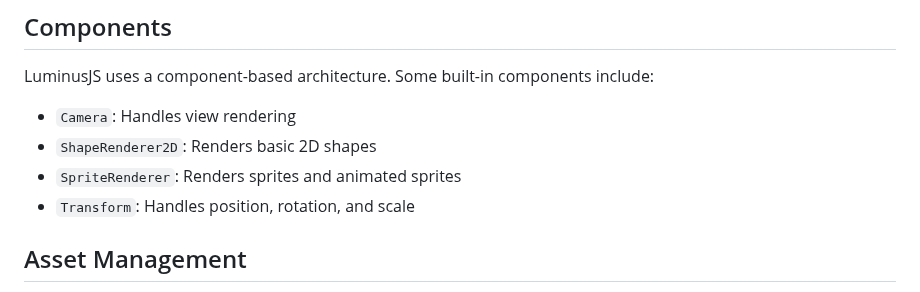
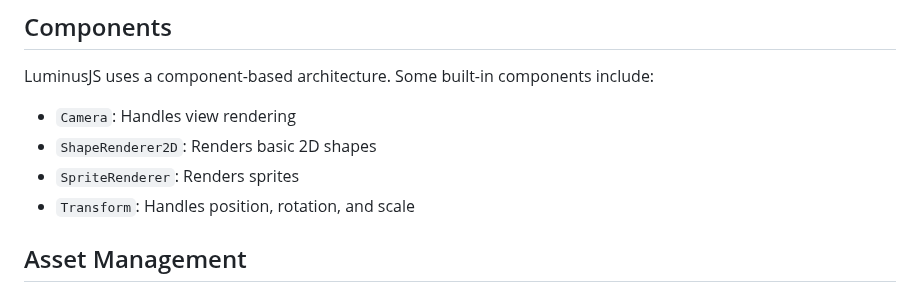
Before and after one commit to DerSmiley93/LuminusJS, a Markdown page: README.md, the part around the change. GitHub-like rendering.

```diff
--- a/README.md
+++ b/README.md
@@ -80,7 +80,7 @@ LuminusJS uses a component-based architecture. Some built-in components include:
 
 - `Camera`: Handles view rendering
 - `ShapeRenderer2D`: Renders basic 2D shapes
-- `SpriteRenderer`: Renders sprites and animated sprites
+- `SpriteRenderer`: Renders sprites
 - `Transform`: Handles position, rotation, and scale
 
 ## Asset Management
```
